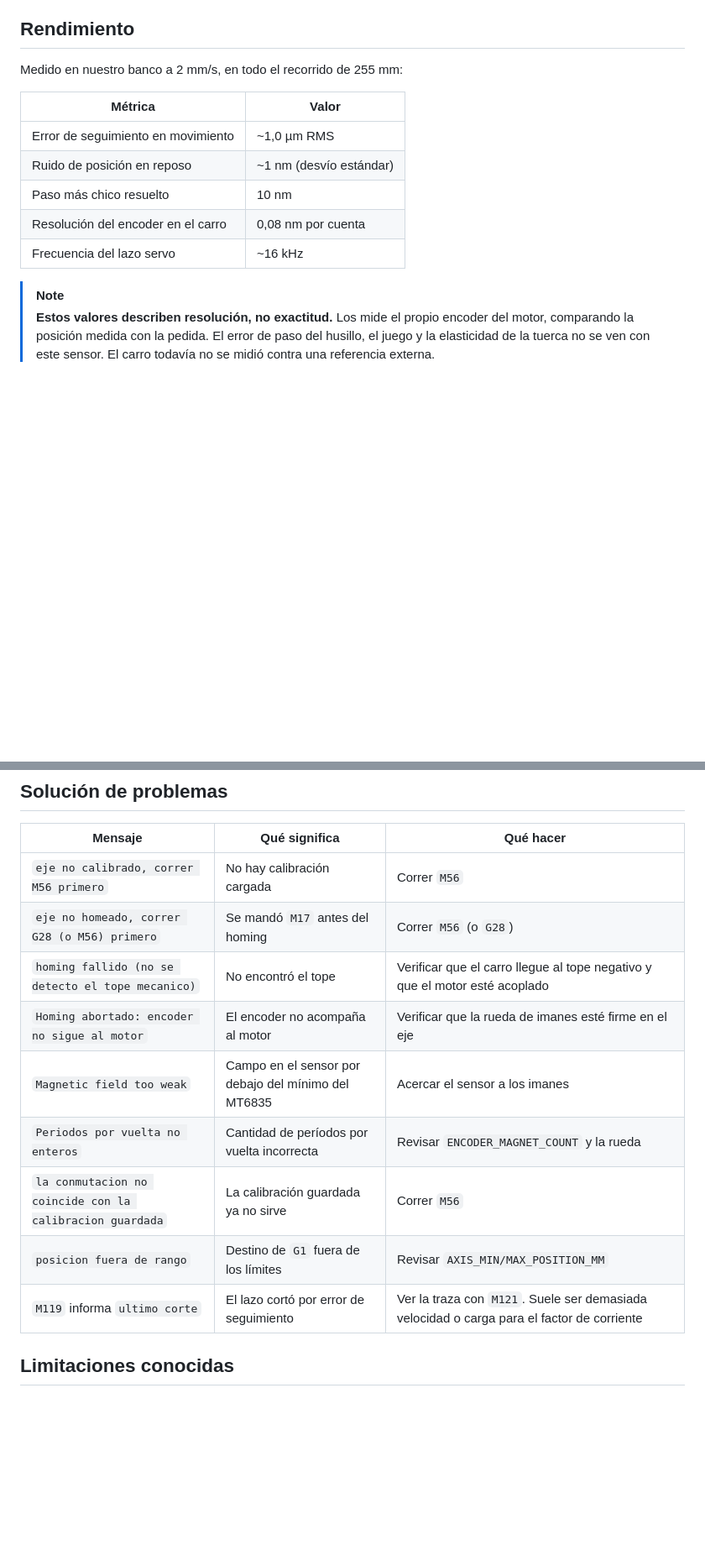
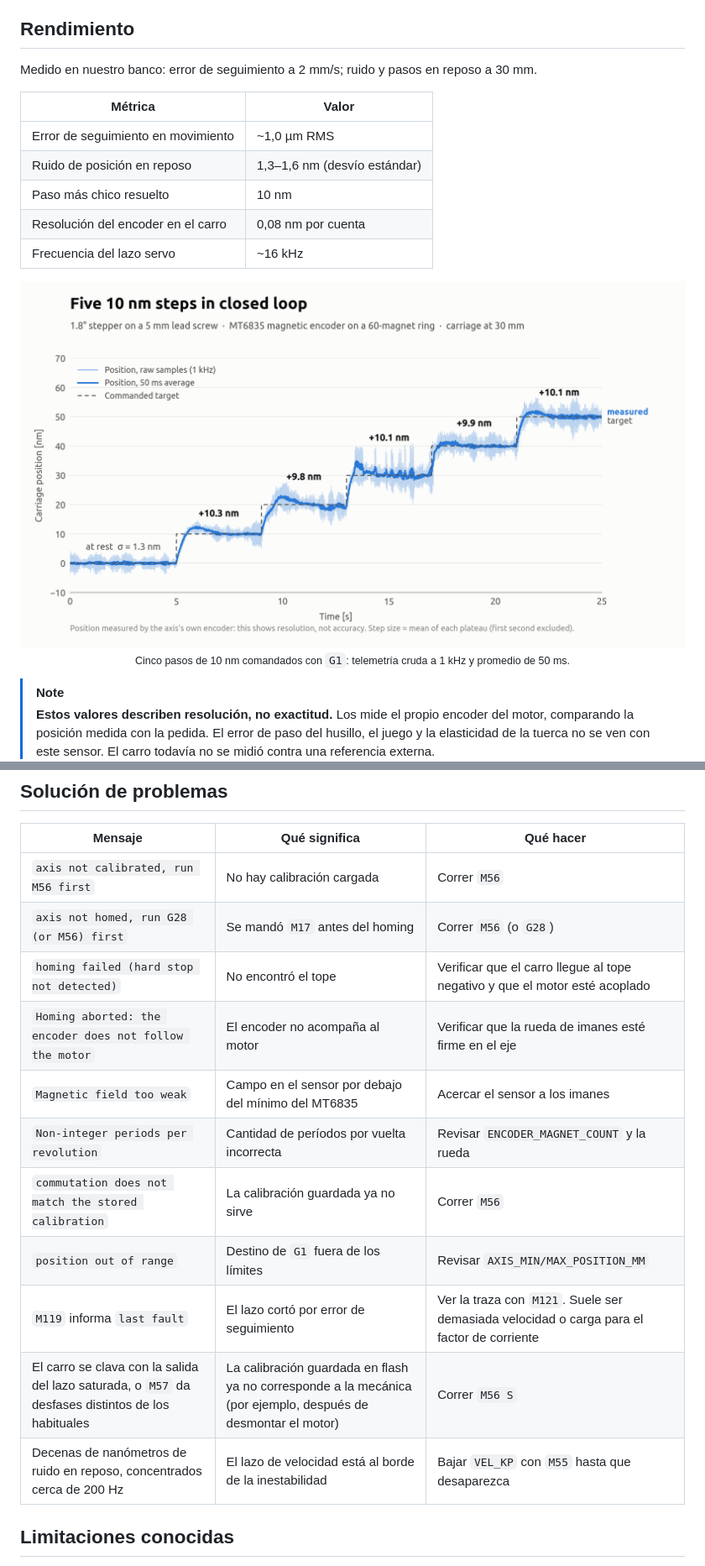
Before and after one commit to meilantiago/uMachining, a Markdown page: README.es.md, 2 parts joined by grey strips. Shown at 84% size. GitHub-like rendering; pictures changed too: docs/steps_10nm_light.png (added); blank space fills up the shorter version.

```diff
--- a/README.es.md
+++ b/README.es.md
@@ -39,15 +39,23 @@ Es una adaptación a un solo eje del firmware `MotionControllerRP` de [MicroMani
 
 ## Rendimiento
 
-Medido en nuestro banco a 2 mm/s, en todo el recorrido de 255 mm:
+Medido en nuestro banco: error de seguimiento a 2 mm/s; ruido y pasos en reposo a 30 mm.
 
 | Métrica | Valor |
 |---|---|
 | Error de seguimiento en movimiento | ~1,0 µm RMS |
-| Ruido de posición en reposo | ~1 nm (desvío estándar) |
+| Ruido de posición en reposo | 1,3–1,6 nm (desvío estándar) |
 | Paso más chico resuelto | 10 nm |
 | Resolución del encoder en el carro | 0,08 nm por cuenta |
 | Frecuencia del lazo servo | ~16 kHz |
+
+<p align="center">
+  <picture>
+    <source media="(prefers-color-scheme: dark)" srcset="docs/steps_10nm_dark.png">
+    <img src="docs/steps_10nm_light.png" alt="Cinco pasos de 10 nm comandados: saltos medidos de +10,3, +9,8, +10,1, +9,9 y +10,1 nm, desvío de 1,3 nm en reposo" width="900">
+  </picture>
+  <br><sub>Cinco pasos de 10 nm comandados con <code>G1</code>: telemetría cruda a 1 kHz y promedio de 50 ms.</sub>
+</p>
 
 > [!NOTE]
 > **Estos valores describen resolución, no exactitud.** Los mide el propio encoder del motor, comparando la posición medida con la pedida. El error de paso del husillo, el juego y la elasticidad de la tuerca no se ven con este sensor. El carro todavía no se midió contra una referencia externa.
@@ -235,15 +243,17 @@ tools/
 
 | Mensaje | Qué significa | Qué hacer |
 |---|---|---|
-| `eje no calibrado, correr M56 primero` | No hay calibración cargada | Correr `M56` |
-| `eje no homeado, correr G28 (o M56) primero` | Se mandó `M17` antes del homing | Correr `M56` (o `G28`) |
-| `homing fallido (no se detecto el tope mecanico)` | No encontró el tope | Verificar que el carro llegue al tope negativo y que el motor esté acoplado |
-| `Homing abortado: encoder no sigue al motor` | El encoder no acompaña al motor | Verificar que la rueda de imanes esté firme en el eje |
+| `axis not calibrated, run M56 first` | No hay calibración cargada | Correr `M56` |
+| `axis not homed, run G28 (or M56) first` | Se mandó `M17` antes del homing | Correr `M56` (o `G28`) |
+| `homing failed (hard stop not detected)` | No encontró el tope | Verificar que el carro llegue al tope negativo y que el motor esté acoplado |
+| `Homing aborted: the encoder does not follow the motor` | El encoder no acompaña al motor | Verificar que la rueda de imanes esté firme en el eje |
 | `Magnetic field too weak` | Campo en el sensor por debajo del mínimo del MT6835 | Acercar el sensor a los imanes |
-| `Periodos por vuelta no enteros` | Cantidad de períodos por vuelta incorrecta | Revisar `ENCODER_MAGNET_COUNT` y la rueda |
-| `la conmutacion no coincide con la calibracion guardada` | La calibración guardada ya no sirve | Correr `M56` |
-| `posicion fuera de rango` | Destino de `G1` fuera de los límites | Revisar `AXIS_MIN/MAX_POSITION_MM` |
-| `M119` informa `ultimo corte` | El lazo cortó por error de seguimiento | Ver la traza con `M121`. Suele ser demasiada velocidad o carga para el factor de corriente |
+| `Non-integer periods per revolution` | Cantidad de períodos por vuelta incorrecta | Revisar `ENCODER_MAGNET_COUNT` y la rueda |
+| `commutation does not match the stored calibration` | La calibración guardada ya no sirve | Correr `M56` |
+| `position out of range` | Destino de `G1` fuera de los límites | Revisar `AXIS_MIN/MAX_POSITION_MM` |
+| `M119` informa `last fault` | El lazo cortó por error de seguimiento | Ver la traza con `M121`. Suele ser demasiada velocidad o carga para el factor de corriente |
+| El carro se clava con la salida del lazo saturada, o `M57` da desfases distintos de los habituales | La calibración guardada en flash ya no corresponde a la mecánica (por ejemplo, después de desmontar el motor) | Correr `M56 S` |
+| Decenas de nanómetros de ruido en reposo, concentrados cerca de 200 Hz | El lazo de velocidad está al borde de la inestabilidad | Bajar `VEL_KP` con `M55` hasta que desaparezca |
 
 ## Limitaciones conocidas
 
```
Also changed, not shown: other parts of README.es.md (+1 -1 lines), README.md (+23 -13 lines), docs/steps_10nm_dark.png (added), 9 other files.
